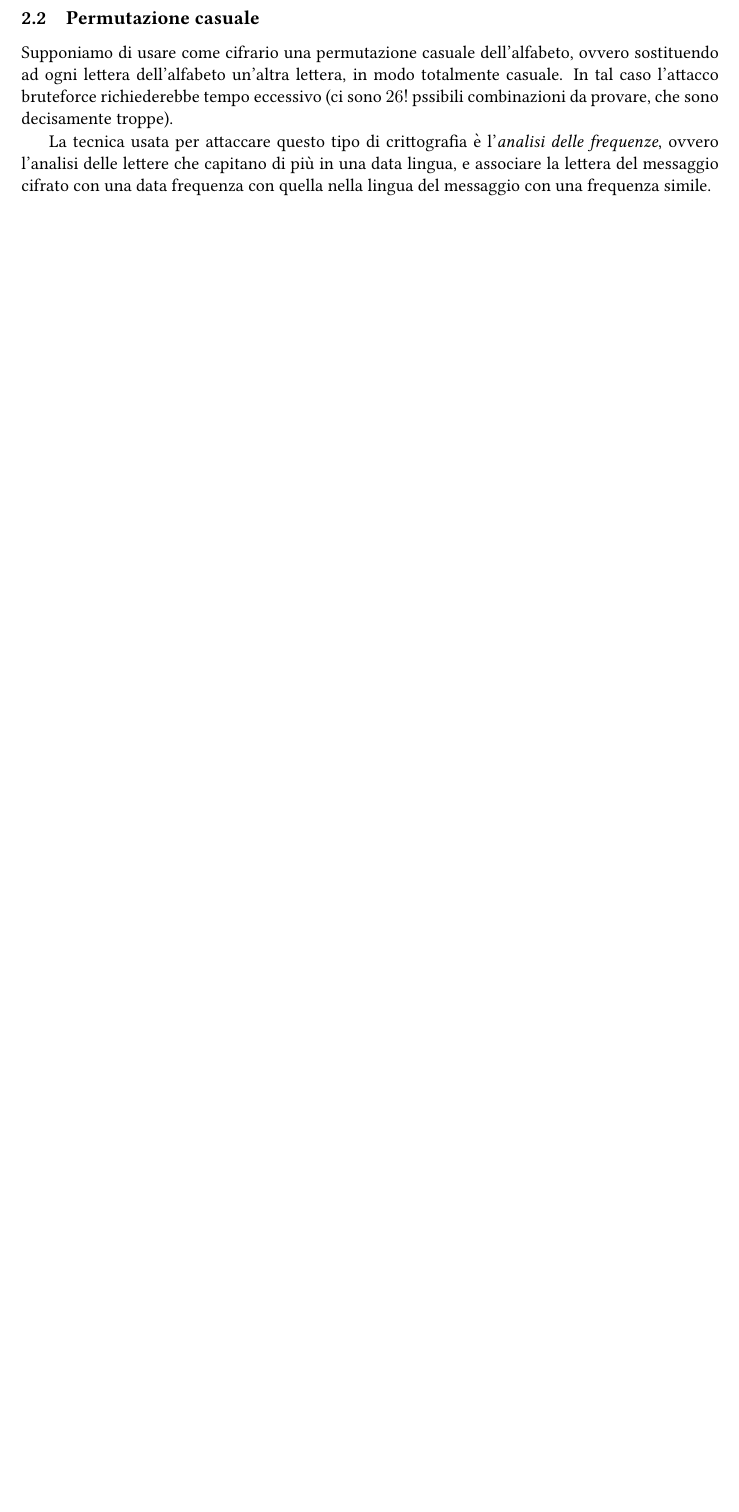
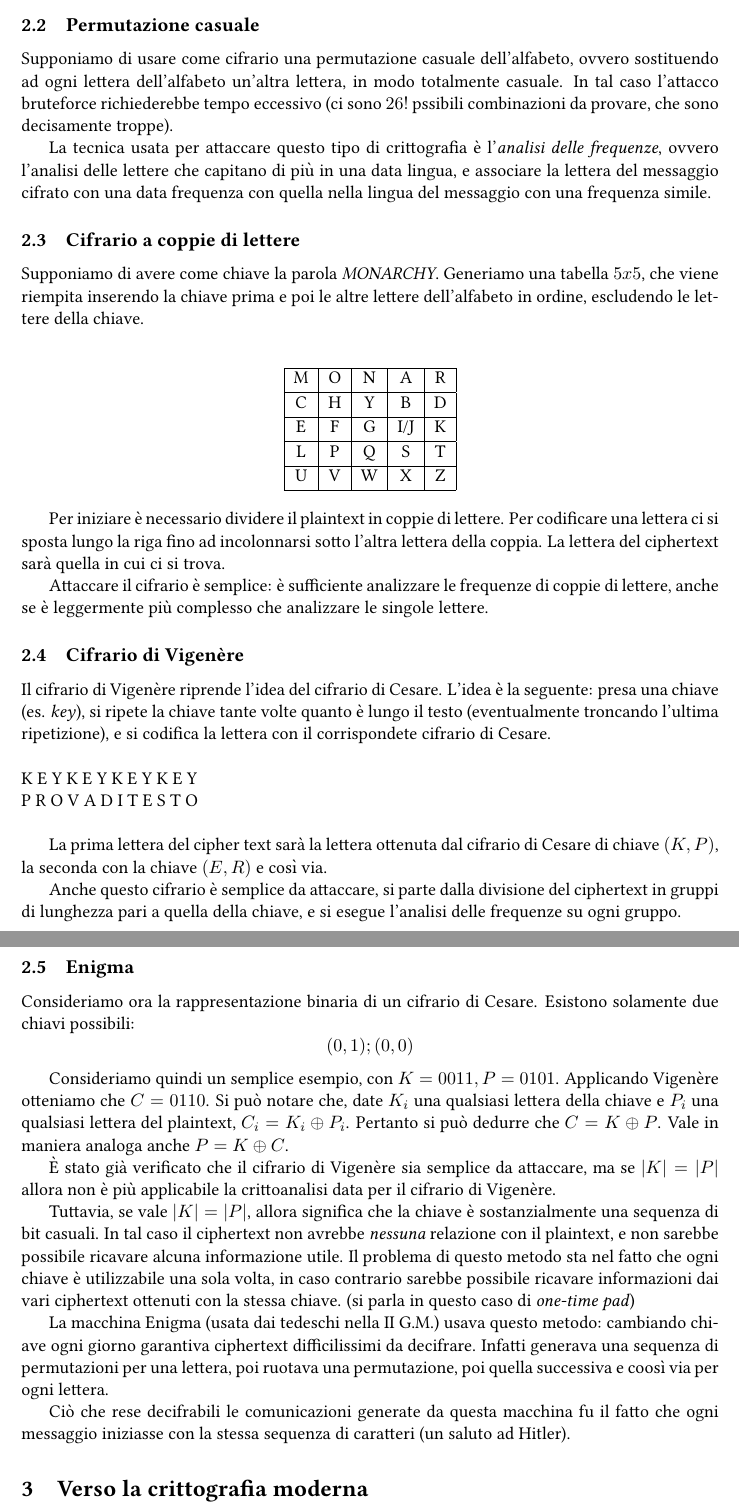
Before and after one commit to sentientmachin3/dispense-info-univr, a LaTeX document (magistrale/crittografia/crittografia.tex): part of page 4 of 4 before the commit and two parts of pages 4 and 5 of 5 after it, the two joined at a grey line, cut so that both start at the same text, the shorter picture padded with empty space. Compiled offline with pdfLaTeX.

Commit message:
Terminata sezione sui cifrari storici

```diff
--- a/magistrale/crittografia/crittografia.tex
+++ b/magistrale/crittografia/crittografia.tex
@@ -104,7 +108,56 @@
 
 	La tecnica usata per attaccare questo tipo di crittografia è l'\textit{analisi delle frequenze}, ovvero l'analisi delle lettere che capitano di più in una data lingua, e associare la lettera del messaggio cifrato con una data frequenza con quella nella lingua del messaggio con una frequenza simile.
 
+	\subsection{Cifrario a coppie di lettere}
+	Supponiamo di avere come chiave la parola \textit{MONARCHY}. Generiamo una tabella $5 x 5$, che viene riempita inserendo la chiave prima e poi le altre lettere dell'alfabeto in ordine, escludendo le lettere della chiave. \\
 
+	\begin{center}
+		\begin{tabular}{|c|c|c|c|c|}
+			\hline
+			M &O &N &A &R\\[1pt]
+			\hline
+			C &H &Y &B &D\\[1pt]
+			\hline
+			E &F &G &I/J &K\\[1pt]
+			\hline
+			L &P &Q &S &T\\[1pt]
+			\hline
+			U &V &W &X &Z\\[1pt]
+			\hline
+		\end{tabular}
+	\end{center}
+
+	Per iniziare è necessario dividere il plaintext in coppie di lettere.
+	Per codificare una lettera ci si sposta lungo la riga fino ad incolonnarsi sotto l'altra lettera della coppia. La lettera del ciphertext sarà quella in cui ci si trova.
+
+	Attaccare il cifrario è semplice: è sufficiente analizzare le frequenze di coppie di lettere, anche se è leggermente più complesso che analizzare le singole lettere.
+
+	\subsection{Cifrario di Vigenère}
+	Il cifrario di Vigenère riprende l'idea del cifrario di Cesare. L'idea è la seguente: presa una chiave (es. \textit{key}), si ripete la chiave tante volte quanto è lungo il testo (eventualmente troncando l'ultima ripetizione), e si codifica la lettera con il corrispondete cifrario di Cesare. \\
+
+	\noindent
+	K E Y K E Y K E Y K E Y \\
+	P R O V A D I T E S T O \\
+
+
+	La prima lettera del cipher text sarà la lettera ottenuta dal cifrario di Cesare di chiave $(K,P)$, la seconda con la chiave $(E, R)$ e così via.
+
+	Anche questo cifrario è semplice da attaccare, si parte dalla divisione del ciphertext in gruppi di lunghezza pari a quella della chiave, e si esegue l'analisi delle frequenze su ogni gruppo.
+
+	\subsection{Enigma}
+	Consideriamo ora la rappresentazione binaria di un cifrario di Cesare. Esistono solamente due chiavi possibili: \[ (0,1); (0,0) \]
+
+	Consideriamo quindi un semplice esempio, con $K=0011, P=0101$. Applicando Vigenère otteniamo che $ C=0110$. Si può notare che, date $K_i$ una qualsiasi lettera della chiave e $P_i$ una qualsiasi lettera del plaintext, $C_i = K_i \oplus P_i$. Pertanto si può dedurre che $C=K\oplus P$. Vale in maniera analoga anche $P=K \oplus C$.
+
+	È stato già verificato che il cifrario di Vigenère sia semplice da attaccare, ma se $|K| = |P|$ allora non è più applicabile la crittoanalisi data per il cifrario di Vigenère.
+
+	Tuttavia, se vale $|K| = |P|$, allora significa che la chiave è sostanzialmente una sequenza di bit casuali. In tal caso il ciphertext non avrebbe \textit{nessuna} relazione con il plaintext, e non sarebbe possibile ricavare alcuna informazione utile. Il problema di questo metodo sta nel fatto che ogni chiave è utilizzabile una sola volta, in caso contrario sarebbe possibile ricavare informazioni dai vari ciphertext ottenuti con la stessa chiave. (si parla in questo caso di \textit{one-time pad})
+
+	La macchina Enigma (usata dai tedeschi nella II G.M.) usava questo metodo: cambiando chiave ogni giorno garantiva ciphertext difficilissimi da decifrare. Infatti generava una sequenza di permutazioni per una lettera, poi ruotava una permutazione, poi quella successiva e coosì via per ogni lettera.
+
+	Ciò che rese decifrabili le comunicazioni generate da questa macchina fu il fatto che ogni messaggio iniziasse con la stessa sequenza di caratteri (un saluto ad Hitler).
+
+	\section{Verso la crittografia moderna}
 
 
 
```
Also changed, not shown: magistrale/crittografia/crittografia.pdf, magistrale/crittografia/crittografia.tex (8 more changed lines).
